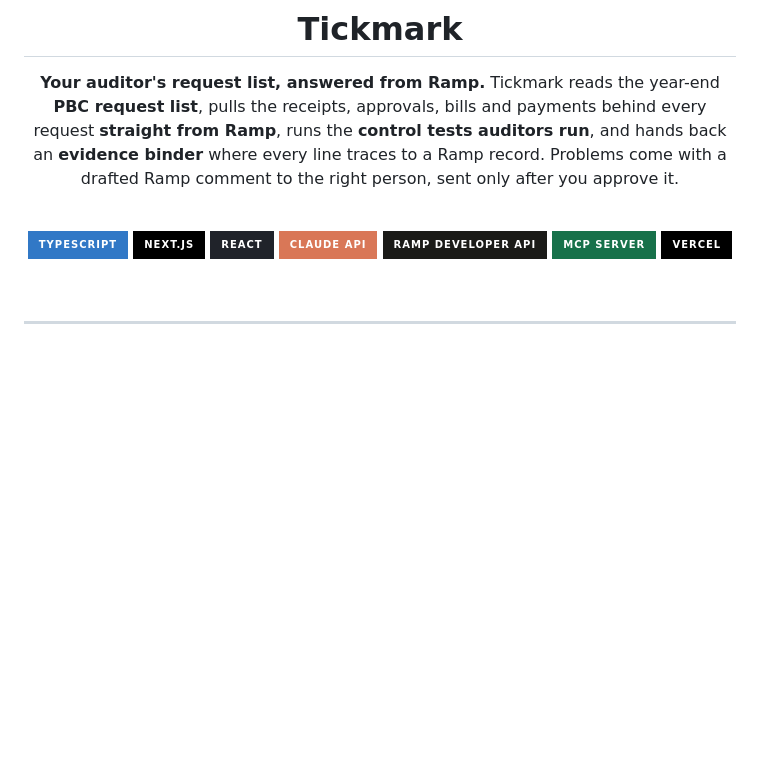
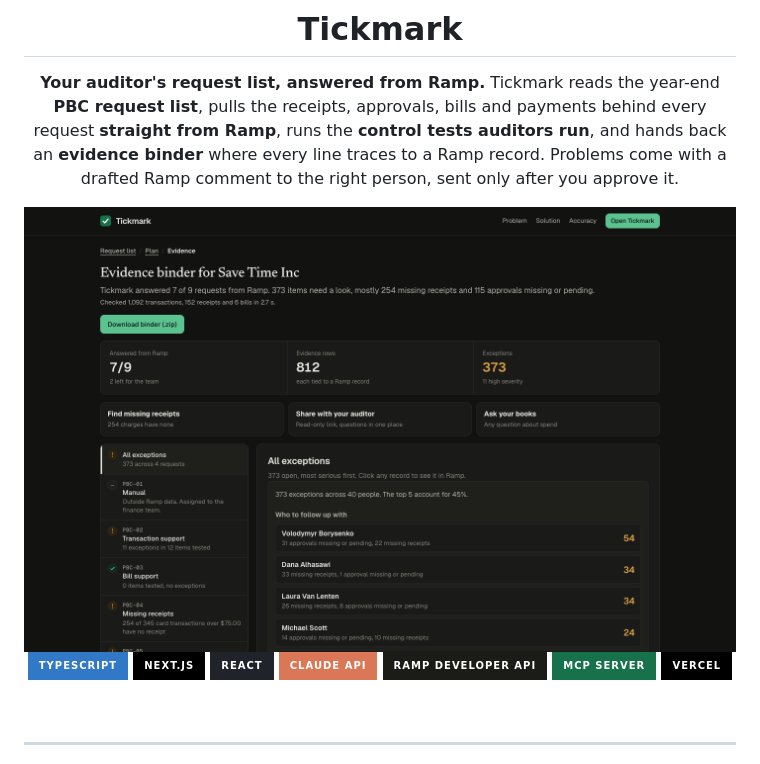
Before and after one commit to VolodymyrLinuxovich/tickmark, a Markdown page: README.md, the part around the change. Rendered like a GitHub page; pictures changed too: docs/results.png (added); badges without logos; blank space fills up the shorter version.

Commit message:
Add a results screenshot to the README (#55)

```diff
--- a/README.md
+++ b/README.md
@@ -8,6 +8,8 @@
 receipts, approvals, bills and payments behind every request **straight from Ramp**, runs the **control tests auditors
 run**, and hands back an **evidence binder** where every line traces to a Ramp record. Problems come with a drafted
 Ramp comment to the right person, sent only after you approve it.
+
+<img src="docs/results.png" alt="Tickmark results screen">
 
 <br/>
 
```
